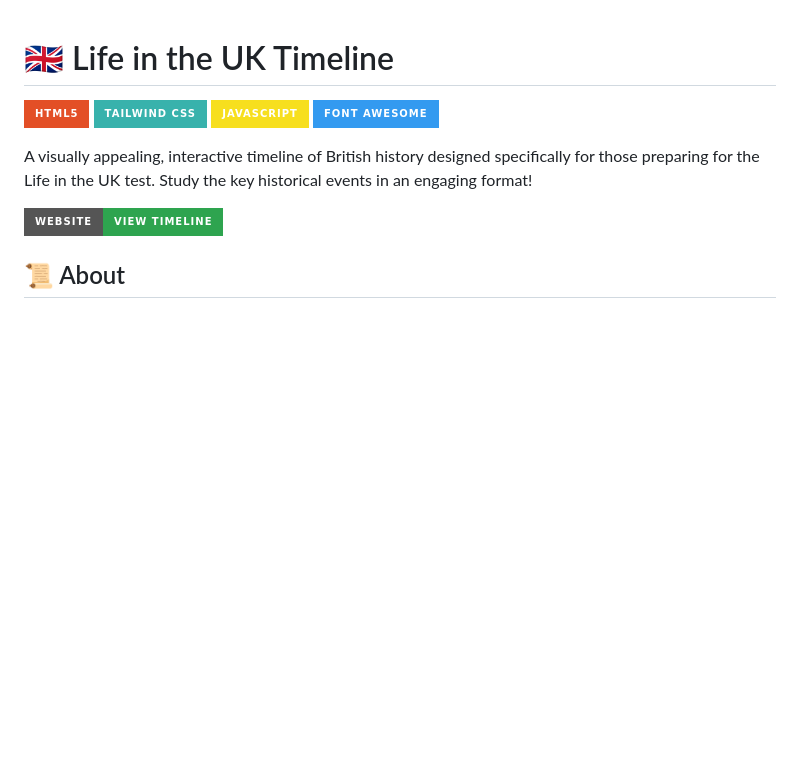
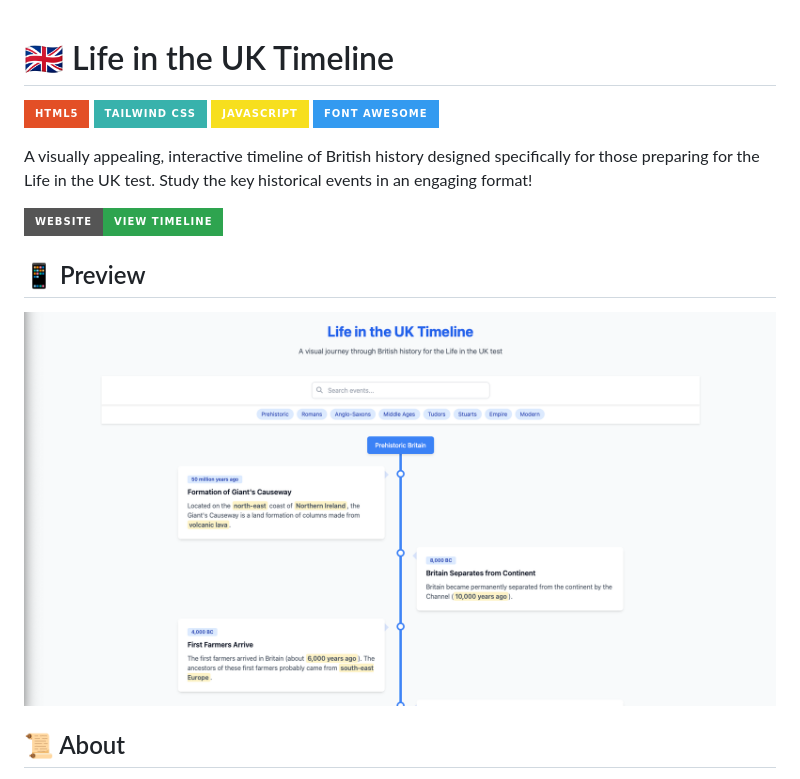
Before and after one commit to cristianexer/life_in_the_uk_timeline, a Markdown page: README.md, the part around the change. Rendered like a GitHub page; pictures changed too: screenshot.png (added); badges without logos; blank space fills up the shorter version.

```diff
--- a/README.md
+++ b/README.md
@@ -8,6 +8,10 @@
 A visually appealing, interactive timeline of British history designed specifically for those preparing for the Life in the UK test. Study the key historical events in an engaging format!
 
 [![Live Demo](https://img.shields.io/badge/Website-View_Timeline-2ea44f?style=for-the-badge)](https://cristianexer.github.io/life_in_the_uk_timeline/)
+
+## 📱 Preview
+
+![Life in the UK Timeline Screenshot](screenshot.png)
 
 ## 📜 About
 
```
Also changed, not shown: 1 other file.
